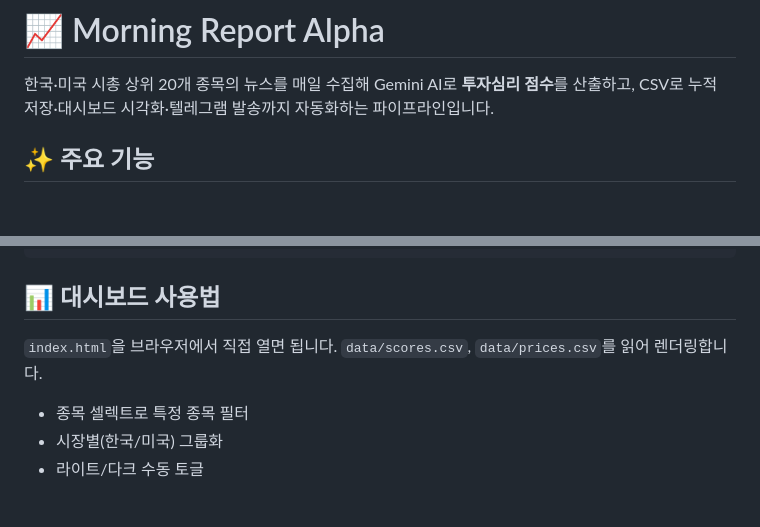
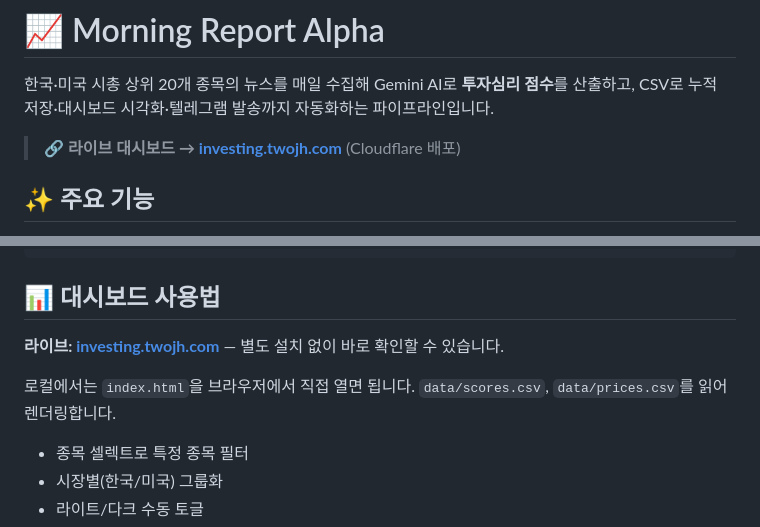
Before and after one commit to dev-jhjoo/morning-report-alpha, a Markdown page: README.md, 2 parts joined by grey strips. Drawn GitHub-style; blank space fills up the shorter version.

Commit message:
docs: README에 라이브 대시보드 링크 추가
Co-Authored-By: Claude Sonnet 4.6 <noreply@anthropic.com>

```diff
--- a/README.md
+++ b/README.md
@@ -1,6 +1,8 @@
 # 📈 Morning Report Alpha
 
 한국·미국 시총 상위 20개 종목의 뉴스를 매일 수집해 Gemini AI로 **투자심리 점수**를 산출하고, CSV로 누적 저장·대시보드 시각화·텔레그램 발송까지 자동화하는 파이프라인입니다.
+
+> 🔗 **라이브 대시보드 → [investing.twojh.com](https://investing.twojh.com/)** (Cloudflare 배포)
 
 ## ✨ 주요 기능
 
@@ -70,7 +72,9 @@ npm run start   # 전체 파이프라인 실행 (수집 → 분석 → 저장
 
 ## 📊 대시보드 사용법
 
-`index.html`을 브라우저에서 직접 열면 됩니다. `data/scores.csv`, `data/prices.csv`를 읽어 렌더링합니다.
+**라이브: [investing.twojh.com](https://investing.twojh.com/)** — 별도 설치 없이 바로 확인할 수 있습니다.
+
+로컬에서는 `index.html`을 브라우저에서 직접 열면 됩니다. `data/scores.csv`, `data/prices.csv`를 읽어 렌더링합니다.
 
 - 종목 셀렉트로 특정 종목 필터
 - 시장별(한국/미국) 그룹화
```
